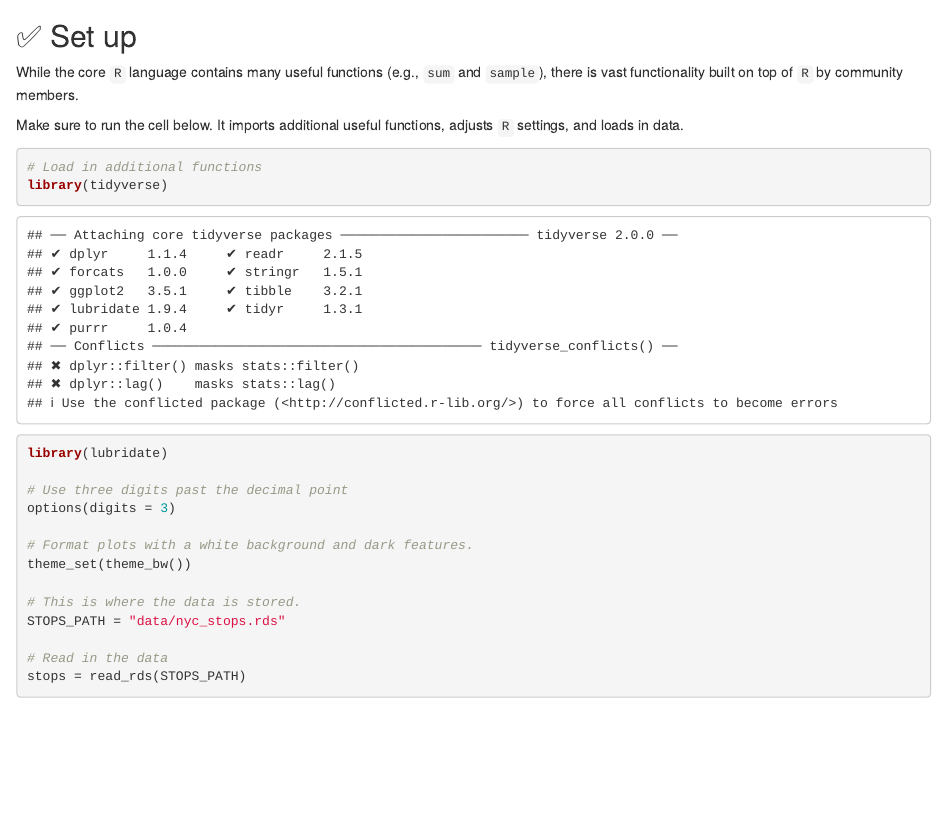
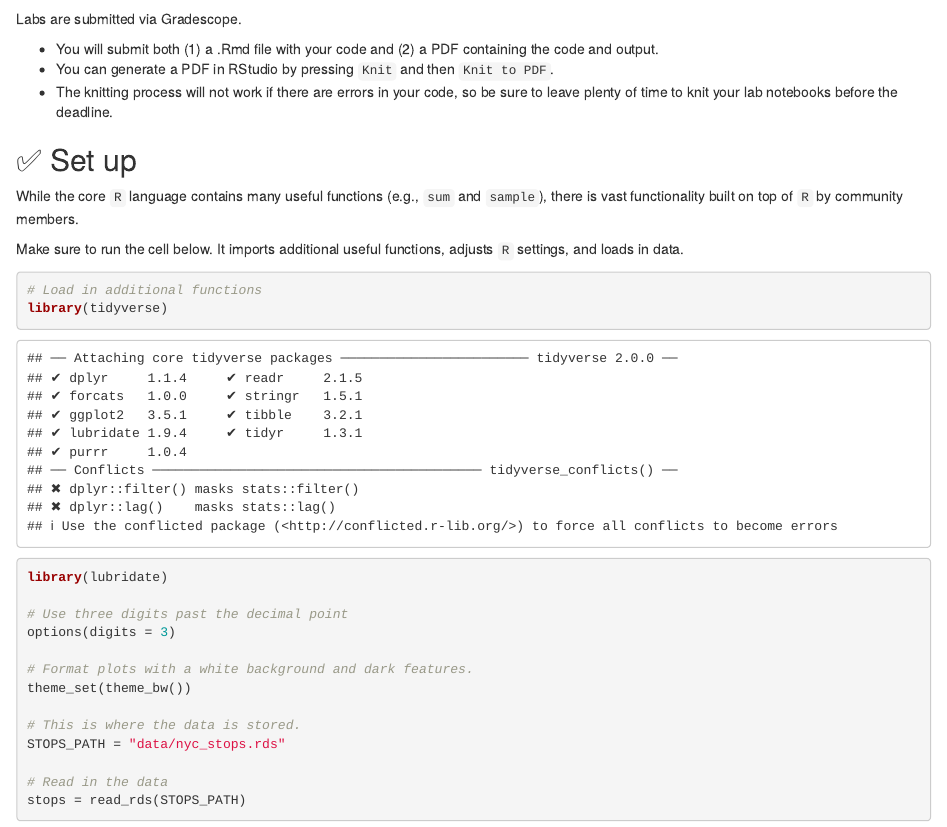
Before and after one commit to berkeley-stat131a/131a-labs-fall-2024, an R Markdown document (lab01/lab01-exercises.Rmd): the page in a window 1100 px wide, from 430 px down. Rendered offline with R 4.5, knitr and Pandoc, with nearby package versions; some code elsewhere in the file could not run offline.

Commit message:
Update lab01-exercises.Rmd

```diff
--- a/lab01/lab01-exercises.Rmd
+++ b/lab01/lab01-exercises.Rmd
@@ -15,6 +15,12 @@ By the end of the lab, you'll have foundational understanding of the following:
 1.  📊 How to use `R` to explore tabular data and calculate descriptive statistics.
 2.  📈 How to make an informative plot with `R`
 3.  ⚖️ How to approach questions about social policy with data.
+
+Labs are submitted via Gradescope.
+
+- You will submit both (1) a .Rmd file with your code and (2) a PDF containing the code and output.
+- You can generate a PDF in RStudio by pressing `Knit` and then `Knit to PDF`.
+- The knitting process will not work if there are errors in your code, so be sure to leave plenty of time to knit your lab notebooks before the deadline.
 
 ## ✅ Set up
 
```
